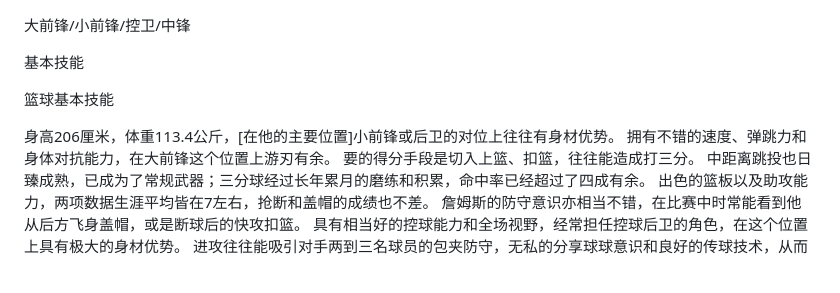
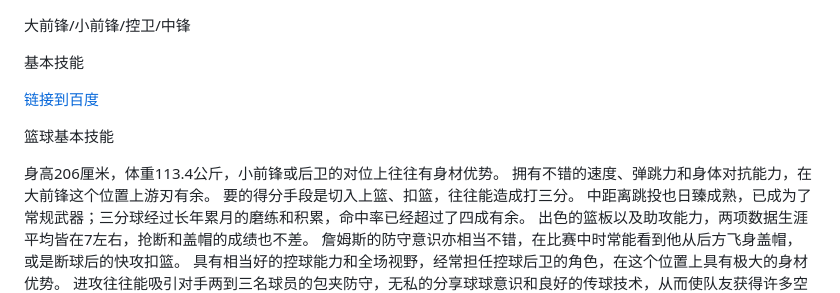
Before and after one commit to lilinnihaomath/lilinnihaomath.github.io, a Markdown page: index.md, the part around the change. Rendered like a GitHub page; blank space fills up the shorter version.

```diff
--- a/index.md
+++ b/index.md
@@ -3,10 +3,11 @@
 
 基本技能
 
+[链接到百度](https://www.baidu.com "百度")
 
 篮球基本技能
 
-身高206厘米，体重113.4公斤，[在他的主要位置]小前锋或后卫的对位上往往有身材优势。
+身高206厘米，体重113.4公斤，小前锋或后卫的对位上往往有身材优势。
 拥有不错的速度、弹跳力和身体对抗能力，在大前锋这个位置上游刃有余。
 要的得分手段是切入上篮、扣篮，往往能造成打三分。
 中距离跳投也日臻成熟，已成为了常规武器；三分球经过长年累月的磨练和积累，命中率已经超过了四成有余。
```
